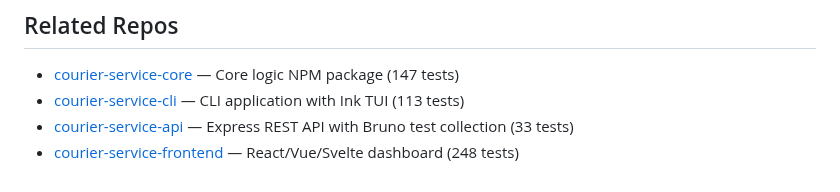
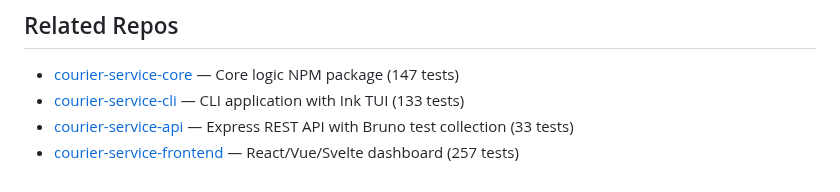
Before and after one commit to nurulizyansyaza/courier-service, a Markdown page: README.md, the part around one of its changes. GitHub-like rendering.

```diff
--- a/README.md
+++ b/README.md
@@ -522,6 +526,6 @@ courier-service-core (source of truth)
 ## Related Repos
 
 - [courier-service-core](https://github.com/nurulizyansyaza/courier-service-core) — Core logic NPM package (147 tests)
-- [courier-service-cli](https://github.com/nurulizyansyaza/courier-service-cli) — CLI application with Ink TUI (113 tests)
+- [courier-service-cli](https://github.com/nurulizyansyaza/courier-service-cli) — CLI application with Ink TUI (133 tests)
 - [courier-service-api](https://github.com/nurulizyansyaza/courier-service-api) — Express REST API with Bruno test collection (33 tests)
-- [courier-service-frontend](https://github.com/nurulizyansyaza/courier-service-frontend) — React/Vue/Svelte dashboard (248 tests)
+- [courier-service-frontend](https://github.com/nurulizyansyaza/courier-service-frontend) — React/Vue/Svelte dashboard (257 tests)
```
Also changed, not shown: other parts of README.md (+9 -5 lines).
